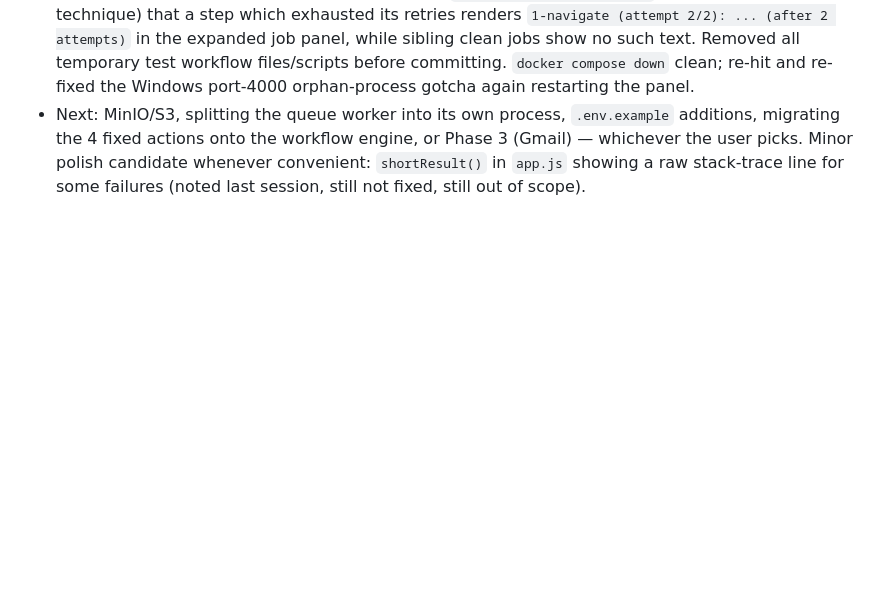
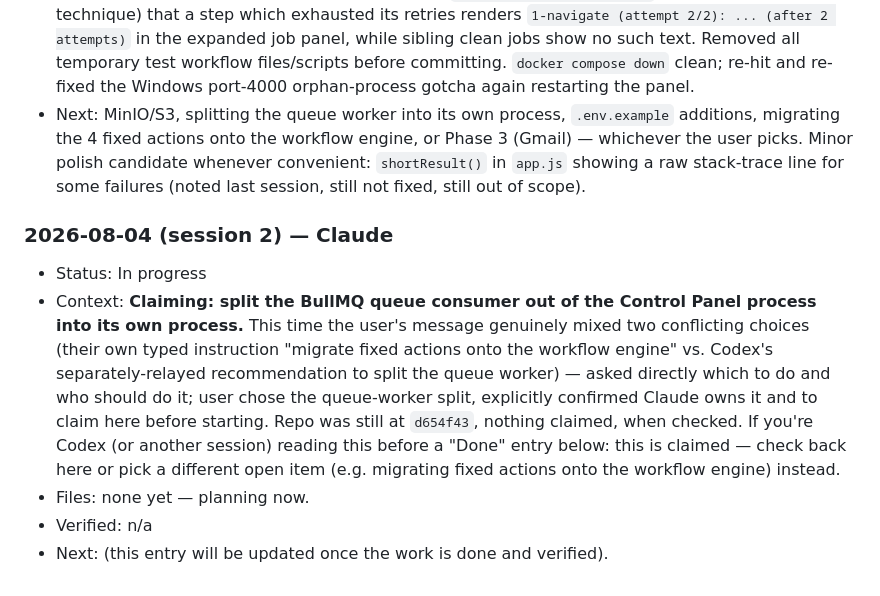
Before and after one commit to smallscaleserver/WebOperator, a Markdown page: docs/AGENT_HANDOFF.md, the part around the change. Drawn GitHub-style; blank space fills up the shorter version.

Commit message:
Claim splitting the queue worker out of the Control Panel process
Coordination note so Codex (or another session) doesn't start the same
work in parallel and cause a merge conflict.

Co-Authored-By: Claude Sonnet 5 <noreply@anthropic.com>

```diff
--- a/docs/AGENT_HANDOFF.md
+++ b/docs/AGENT_HANDOFF.md
@@ -656,3 +656,22 @@ and sessions.
   polish candidate whenever convenient: `shortResult()` in `app.js`
   showing a raw stack-trace line for some failures (noted last session,
   still not fixed, still out of scope).
+
+### 2026-08-04 (session 2) — Claude
+
+- Status: In progress
+- Context: **Claiming: split the BullMQ queue consumer out of the
+  Control Panel process into its own process.** This time the user's
+  message genuinely mixed two conflicting choices (their own typed
+  instruction "migrate fixed actions onto the workflow engine" vs.
+  Codex's separately-relayed recommendation to split the queue worker) —
+  asked directly which to do and who should do it; user chose the
+  queue-worker split, explicitly confirmed Claude owns it and to claim
+  here before starting. Repo was still at `d654f43`, nothing claimed, when
+  checked. If you're Codex (or another session) reading this before a
+  "Done" entry below: this is claimed — check back here or pick a
+  different open item (e.g. migrating fixed actions onto the workflow
+  engine) instead.
+- Files: none yet — planning now.
+- Verified: n/a
+- Next: (this entry will be updated once the work is done and verified).
```
